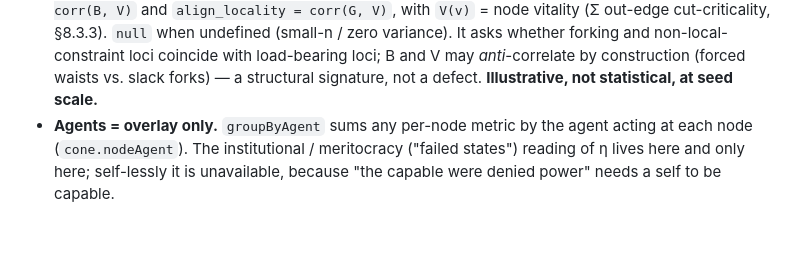
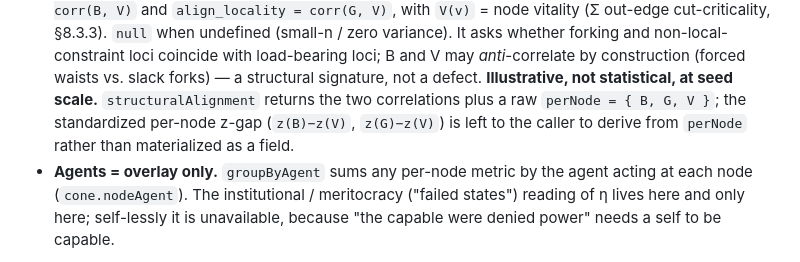
Before and after one commit to oneiroid/retrocause, a Markdown page: FORMAL_MODEL.md, the part around the change. Rendered like a GitHub page; blank space fills up the shorter version.

Commit message:
docs: note per-node z-gap deferred (raw perNode is the primitive)
Final-review deviation resolved by documentation per user decision:
structuralAlignment ships align_branch/align_locality + raw perNode {B,G,V};
the standardized per-node z-gap is caller-derived, not a materialized field.
Spec §5 and FORMAL_MODEL §8.3.6 updated to match the shipped code.

Co-Authored-By: Claude Opus 4.8 (1M context) <noreply@anthropic.com>

```diff
--- a/FORMAL_MODEL.md
+++ b/FORMAL_MODEL.md
@@ -1326,7 +1326,10 @@ degenerate on the bare seeds.
   non-local-constraint loci coincide with load-bearing loci; B and V may
   *anti*-correlate by construction (forced waists vs. slack forks) — a
   structural signature, not a defect. **Illustrative, not statistical, at seed
-  scale.**
+  scale.** `structuralAlignment` returns the two correlations plus a raw
+  `perNode = { B, G, V }`; the standardized per-node z-gap (`z(B)−z(V)`,
+  `z(G)−z(V)`) is left to the caller to derive from `perNode` rather than
+  materialized as a field.
 - **Agents = overlay only.** `groupByAgent` sums any per-node metric by the agent
   acting at each node (`cone.nodeAgent`). The institutional / meritocracy
   ("failed states") reading of η lives here and only here; self-lessly it is
```
Also changed, not shown: 1 other file.
